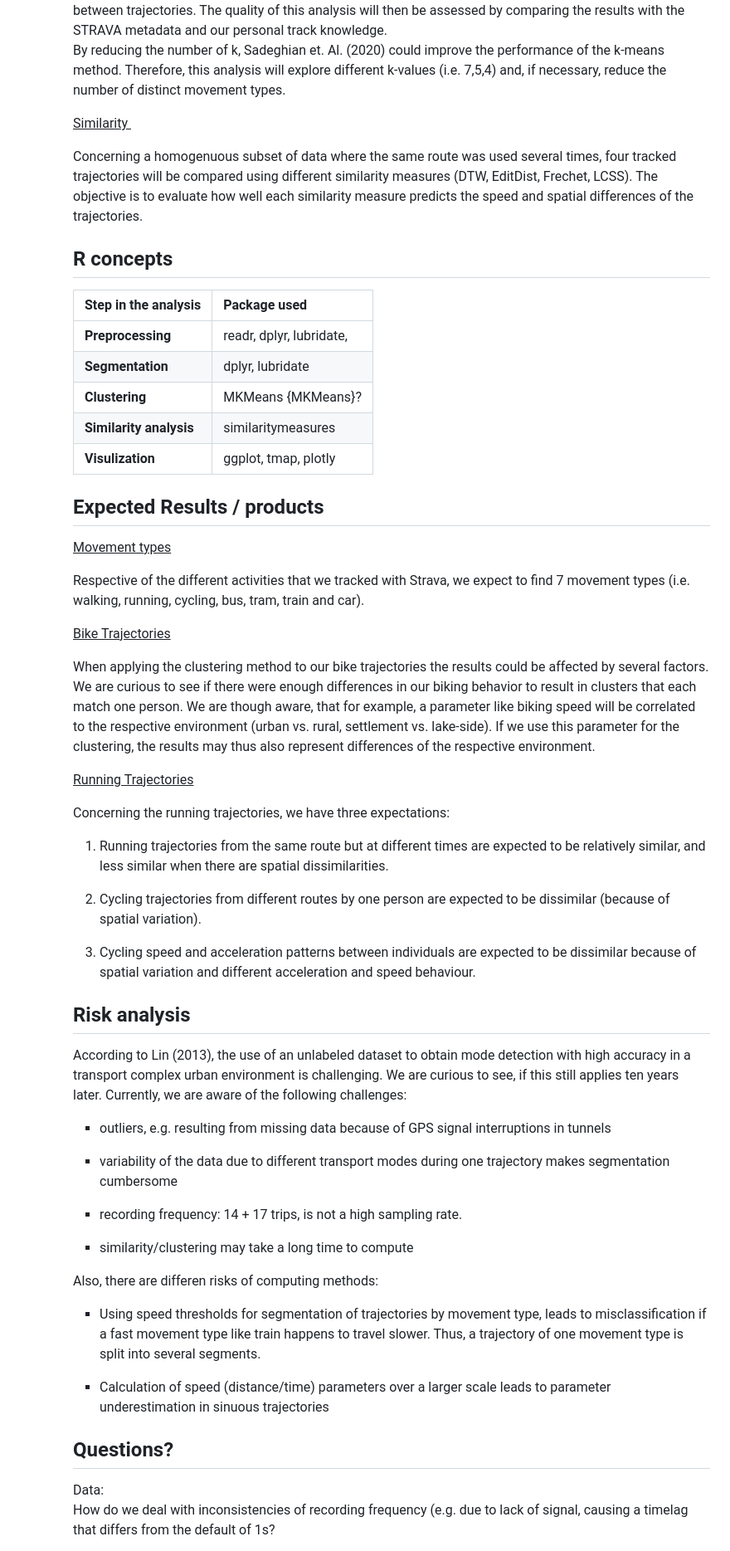
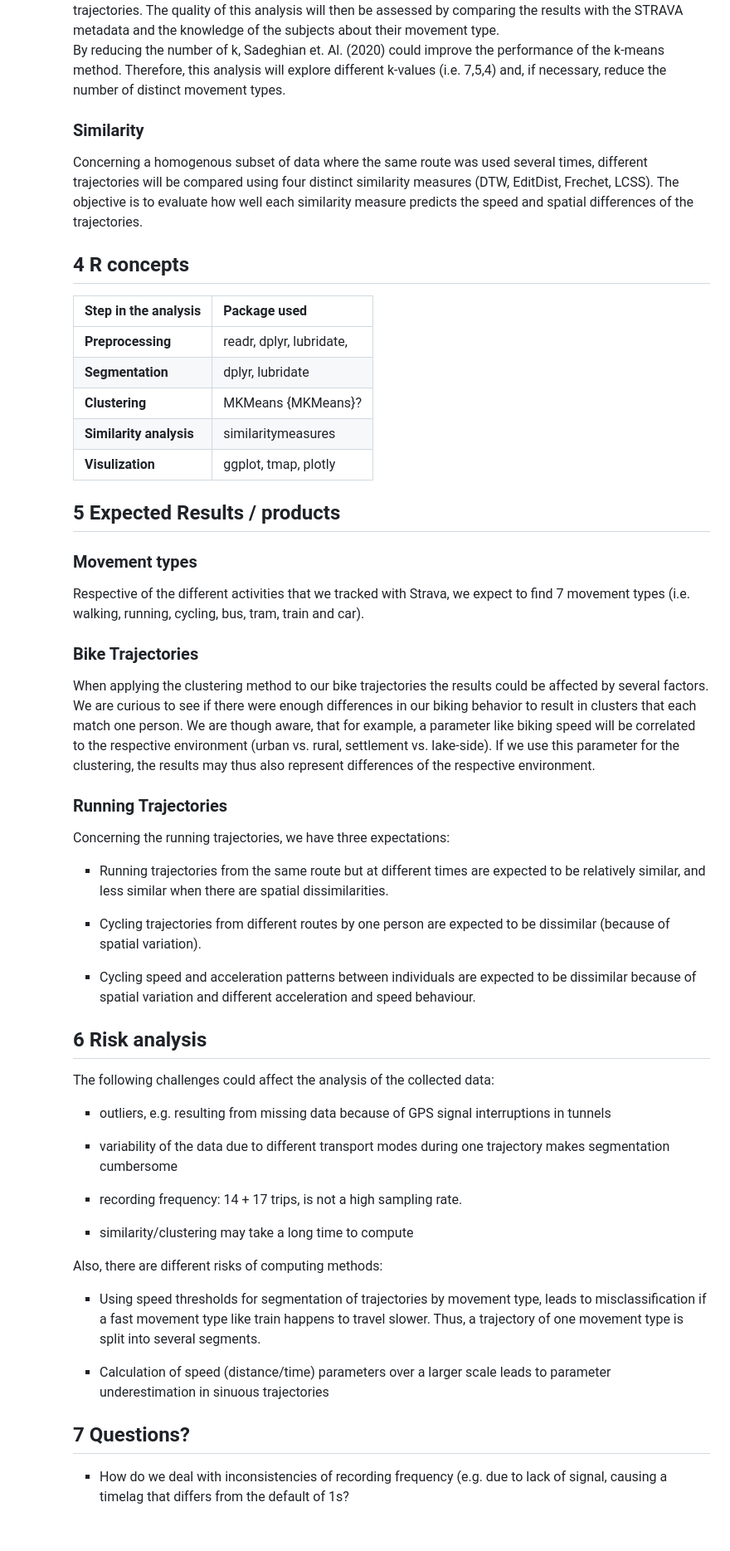
Before and after one commit to Habananas/LuciaLaura_SemesterProject, a Markdown page: Readme.md, the part around the change printed below. Shown: that part at 83% size. Rendered like a GitHub page; blank space fills up the shorter version.

```diff
--- a/Readme.md
+++ b/Readme.md
@@ -139,20 +116,19 @@ methods (Bachir et al., 2018)) will be applied to cluster segments
 within and between trajectories. The quality of this analysis will then
-be assessed by comparing the results with the STRAVA metadata and our
-personal track knowledge.  \
+be assessed by comparing the results with the STRAVA metadata and the knowledge of the subjects about their movement type.  \
 By reducing the number of k, Sadeghian et. Al. (2020) could improve the
 performance of the k-means method. Therefore, this analysis will explore
 different k-values (i.e. 7,5,4) and, if necessary, reduce the number of
 distinct movement types.
 
-<u> Similarity </u>
+### Similarity
 
-Concerning a homogenuous subset of data where the same route was used
-several times, four tracked trajectories will be compared using
-different similarity measures (DTW, EditDist, Frechet, LCSS). The
+Concerning a homogenous subset of data where the same route was used
+several times, different trajectories will be compared using
+four distinct similarity measures (DTW, EditDist, Frechet, LCSS). The
 objective is to evaluate how well each similarity measure predicts the
 speed and spatial differences of the trajectories.
 
-## R concepts
+## 4 R concepts
 
 <!-- Which R concepts, functions, packages will you mainly use. What additional spatial analysis methods will you be using? -->
 
@@ -164,15 +140,15 @@ speed and spatial differences of the trajectories.
 | **Similarity analysis** | similaritymeasures       |
 | **Visulization**        | ggplot, tmap, plotly     |
 
-## Expected Results / products
+## 5 Expected Results / products
 
-<u>Movement types</u>
+### Movement types
 
 Respective of the different activities that we tracked with Strava, we
 expect to find 7 movement types (i.e. walking, running, cycling, bus,
 tram, train and car).
 
-<u>Bike Trajectories</u>
+### Bike Trajectories
 
 When applying the clustering method to our bike trajectories the results
 could be affected by several factors. We are curious to see if there
@@ -183,29 +159,26 @@ environment (urban vs. rural, settlement vs. lake-side). If we use this
 parameter for the clustering, the results may thus also represent
 differences of the respective environment.
 
-<u>Running Trajectories</u>
+### Running Trajectories
 
 Concerning the running trajectories, we have three expectations:
 
-1.  Running trajectories from the same route but at different times are
+-   Running trajectories from the same route but at different times are
     expected to be relatively similar, and less similar when there are
     spatial dissimilarities.
 
-2.  Cycling trajectories from different routes by one person are
+-   Cycling trajectories from different routes by one person are
     expected to be dissimilar (because of spatial variation).
 
-3.  Cycling speed and acceleration patterns between individuals are
+-   Cycling speed and acceleration patterns between individuals are
     expected to be dissimilar because of spatial variation and different
     acceleration and speed behaviour.
 
-## Risk analysis
+## 6 Risk analysis
 
 <!-- What could be the biggest challenges/problems you might face? What is your plan B? -->
 
-According to Lin (2013), the use of an unlabeled dataset to obtain mode
-detection with high accuracy in a transport complex urban environment is
-challenging. We are curious to see, if this still applies ten years
-later. Currently, we are aware of the following challenges:
+The following challenges could affect the analysis of the collected data:
 
 -   outliers, e.g. resulting from missing data because of GPS signal
     interruptions in tunnels
@@ -217,7 +190,7 @@ later. Currently, we are aware of the following challenges:
 
 -   similarity/clustering may take a long time to compute
 
-Also, there are differen risks of computing methods:
+Also, there are different risks of computing methods:
 
 -   Using speed thresholds for segmentation of trajectories by movement
     type, leads to misclassification if a fast movement type like train
@@ -227,11 +200,9 @@ Also, there are differen risks of computing methods:
 -   Calculation of speed (distance/time) parameters over a larger scale
     leads to parameter underestimation in sinuous trajectories
 
-## Questions?
+## 7 Questions?
 
 <!-- Which questions would you like to discuss at the coaching session? -->
 
-Data:  \
-How do we deal with inconsistencies of recording frequency (e.g. due to
-lack of signal, causing a timelag that differs from the default of 1s?
+-   How do we deal with inconsistencies of recording frequency (e.g. due to lack of signal, causing a timelag that differs from the default of 1s?
 
```
Also changed, not shown: other parts of Readme.md (+46 -59 lines), Laura_Activity_Mixed_Movement.png (added), 3 other files.
